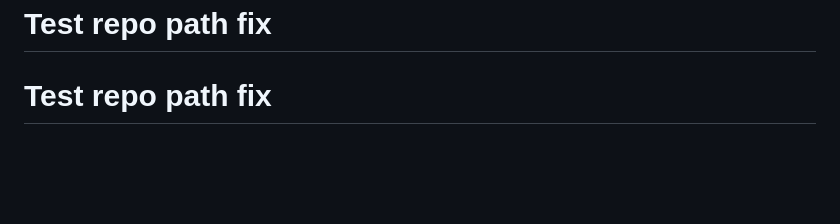
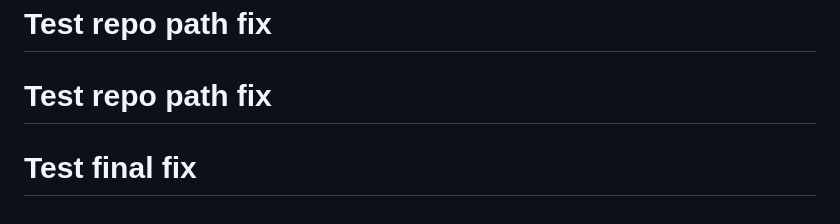
Before and after one commit to saikrishnakompelly-bilvantis/combined-hooks, a Markdown page: README.md, the part around the change. Rendered like a GitHub page; blank space fills up the shorter version.

```diff
--- a/README.md
+++ b/README.md
@@ -201,3 +201,4 @@ For support and questions:
 # Test complete fix
 # Test repo path fix
 # Test repo path fix
+# Test final fix
```
